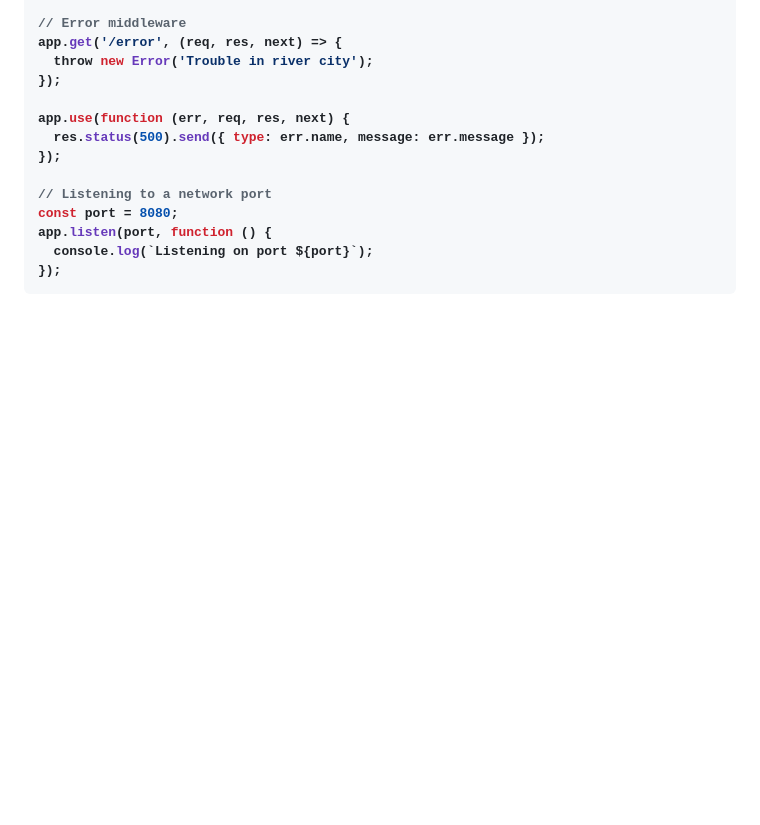
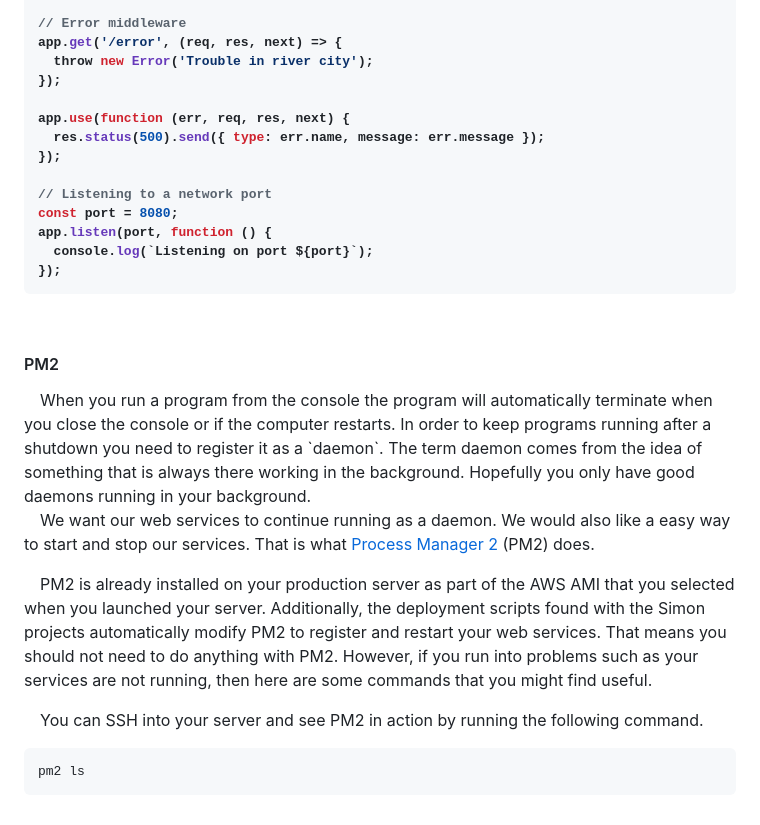
Before and after one commit to spenjnb/startup-cs260, a Markdown page: README.md, the part around the change. GitHub-like rendering; blank space fills up the shorter version.

````diff
--- a/README.md
+++ b/README.md
@@ -437,3 +437,15 @@ app.listen(port, function () {
 });
 ```
 <br/>
+<h4>PM2</h4>
+&emsp;When you run a program from the console the program will automatically terminate when you close the console or if the computer restarts. In order to keep programs running after a shutdown you need to register it as a `daemon`. The term daemon comes from the idea of something that is always there working in the background. Hopefully you only have good daemons running in your background.<br/>
+
+&emsp;We want our web services to continue running as a daemon. We would also like a easy way to start and stop our services. That is what [Process Manager 2](https://pm2.keymetrics.io/docs/usage/quick-start/) (PM2) does.<br/>
+
+&emsp;PM2 is already installed on your production server as part of the AWS AMI that you selected when you launched your server. Additionally, the deployment scripts found with the Simon projects automatically modify PM2 to register and restart your web services. That means you should not need to do anything with PM2. However, if you run into problems such as your services are not running, then here are some commands that you might find useful.<br/>
+
+&emsp;You can SSH into your server and see PM2 in action by running the following command.<br/>
+
+```sh
+pm2 ls
+```
````
